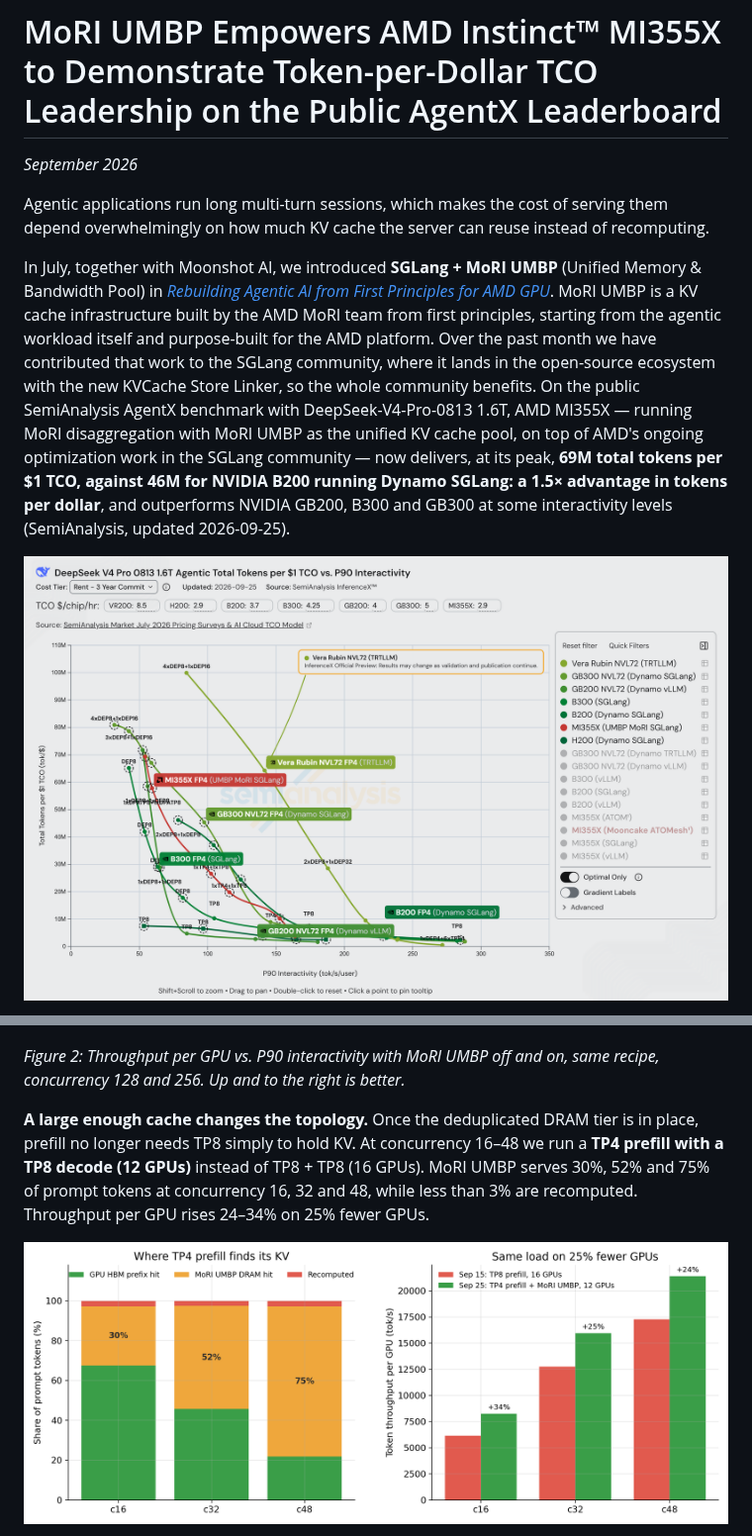
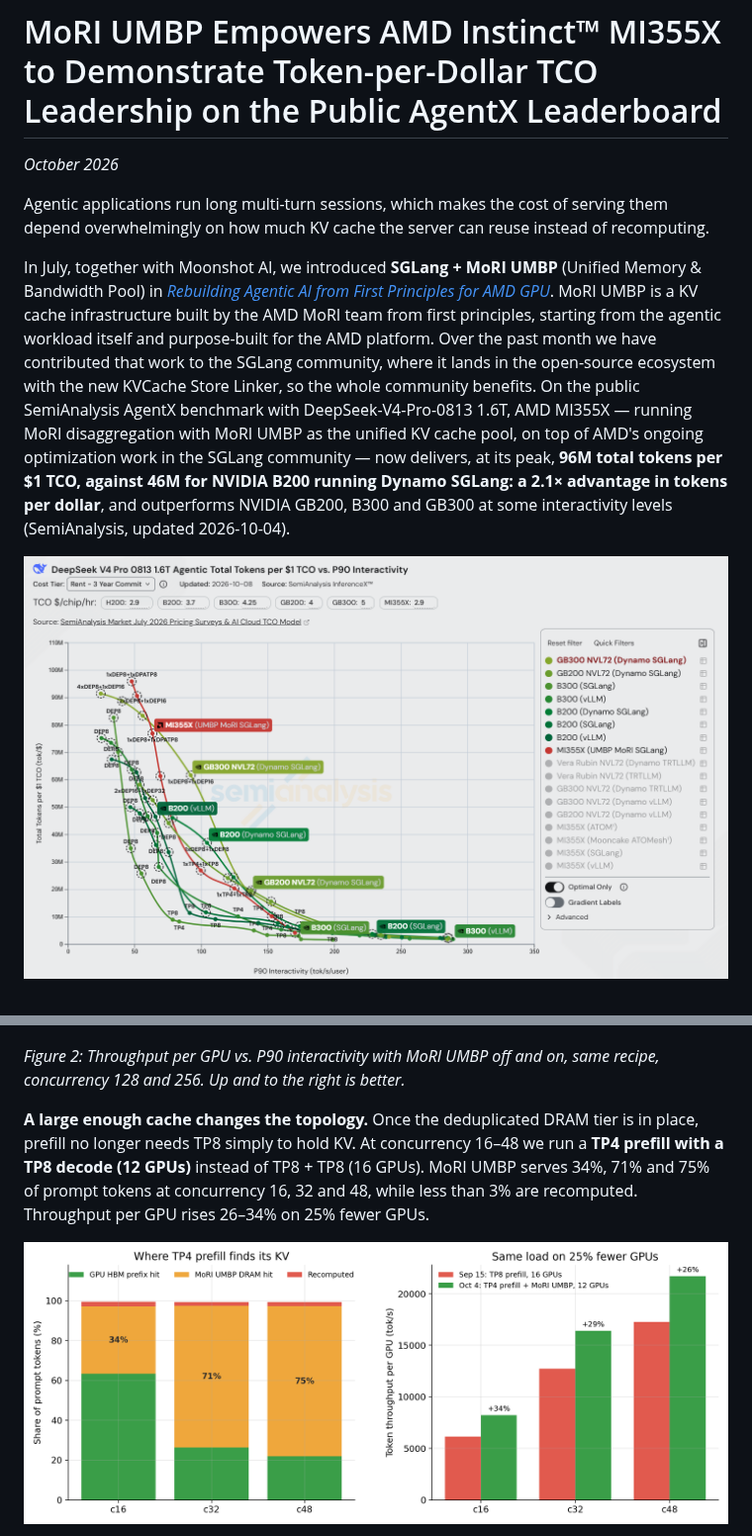
Before and after one commit to ichbinblau/dsv4-pd-disagg, a Markdown page: blog.md, 2 parts joined by grey strips. Shown at 99% size. Drawn GitHub-style; pictures changed too: figures/fig1_tco_vs_b200.png, figures/fig4_umbp_tp4_prefill.png.

```diff
--- a/blog.md
+++ b/blog.md
@@ -1,10 +1,10 @@
 # MoRI UMBP Empowers AMD Instinct™ MI355X to Demonstrate Token-per-Dollar TCO Leadership on the Public AgentX Leaderboard
 
-*September 2026*
+*October 2026*
 
 Agentic applications run long multi-turn sessions, which makes the cost of serving them depend overwhelmingly on how much KV cache the server can reuse instead of recomputing.
 
-In July, together with Moonshot AI, we introduced **SGLang + MoRI UMBP** (Unified Memory & Bandwidth Pool) in [*Rebuilding Agentic AI from First Principles for AMD GPU*](https://www.amd.com/en/developer/resources/technical-articles/2026/rebuilding-agentic-ai-for-amd-gpu.html). MoRI UMBP is a KV cache infrastructure built by the AMD MoRI team from first principles, starting from the agentic workload itself and purpose-built for the AMD platform. Over the past month we have contributed that work to the SGLang community, where it lands in the open-source ecosystem with the new KVCache Store Linker, so the whole community benefits. On the public SemiAnalysis AgentX benchmark with DeepSeek-V4-Pro-0813 1.6T, AMD MI355X — running MoRI disaggregation with MoRI UMBP as the unified KV cache pool, on top of AMD's ongoing optimization work in the SGLang community — now delivers, at its peak, **69M total tokens per $1 TCO, against 46M for NVIDIA B200 running Dynamo SGLang: a 1.5× advantage in tokens per dollar**, and outperforms NVIDIA GB200, B300 and GB300 at some interactivity levels (SemiAnalysis, updated 2026-09-25).
+In July, together with Moonshot AI, we introduced **SGLang + MoRI UMBP** (Unified Memory & Bandwidth Pool) in [*Rebuilding Agentic AI from First Principles for AMD GPU*](https://www.amd.com/en/developer/resources/technical-articles/2026/rebuilding-agentic-ai-for-amd-gpu.html). MoRI UMBP is a KV cache infrastructure built by the AMD MoRI team from first principles, starting from the agentic workload itself and purpose-built for the AMD platform. Over the past month we have contributed that work to the SGLang community, where it lands in the open-source ecosystem with the new KVCache Store Linker, so the whole community benefits. On the public SemiAnalysis AgentX benchmark with DeepSeek-V4-Pro-0813 1.6T, AMD MI355X — running MoRI disaggregation with MoRI UMBP as the unified KV cache pool, on top of AMD's ongoing optimization work in the SGLang community — now delivers, at its peak, **96M total tokens per $1 TCO, against 46M for NVIDIA B200 running Dynamo SGLang: a 2.1× advantage in tokens per dollar**, and outperforms NVIDIA GB200, B300 and GB300 at some interactivity levels (SemiAnalysis, updated 2026-10-04).
 
 ![Figure 1](figures/fig1_tco_vs_b200.png)
 
@@ -70,7 +70,7 @@ Linker + MoRI UMBP resolves all six issues above:
 
 *Figure 2: Throughput per GPU vs. P90 interactivity with MoRI UMBP off and on, same recipe, concurrency 128 and 256. Up and to the right is better.*
 
-**A large enough cache changes the topology.** Once the deduplicated DRAM tier is in place, prefill no longer needs TP8 simply to hold KV. At concurrency 16–48 we run a **TP4 prefill with a TP8 decode (12 GPUs)** instead of TP8 + TP8 (16 GPUs). MoRI UMBP serves 30%, 52% and 75% of prompt tokens at concurrency 16, 32 and 48, while less than 3% are recomputed. Throughput per GPU rises 24–34% on 25% fewer GPUs.
+**A large enough cache changes the topology.** Once the deduplicated DRAM tier is in place, prefill no longer needs TP8 simply to hold KV. At concurrency 16–48 we run a **TP4 prefill with a TP8 decode (12 GPUs)** instead of TP8 + TP8 (16 GPUs). MoRI UMBP serves 34%, 71% and 75% of prompt tokens at concurrency 16, 32 and 48, while less than 3% are recomputed. Throughput per GPU rises 26–34% on 25% fewer GPUs.
 
 ![Figure 3](figures/fig4_umbp_tp4_prefill.png)
 
```
Also changed, not shown: other parts of blog.md (+9 -8 lines), figures/fig3_pareto_0821_vs_1004.png (added), figures/fig5_c192_aug_vs_oct.png (added), figures/fig5_c192_aug_vs_sep.png, 1 other file.
